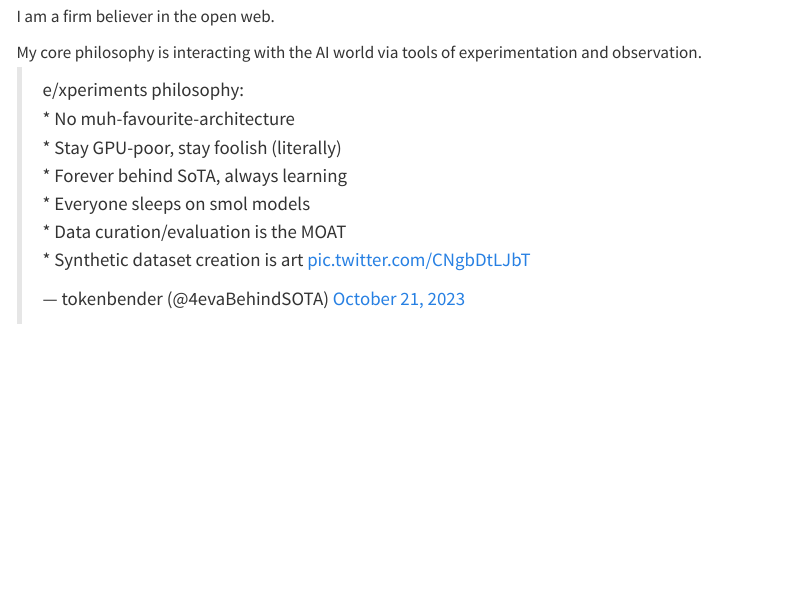
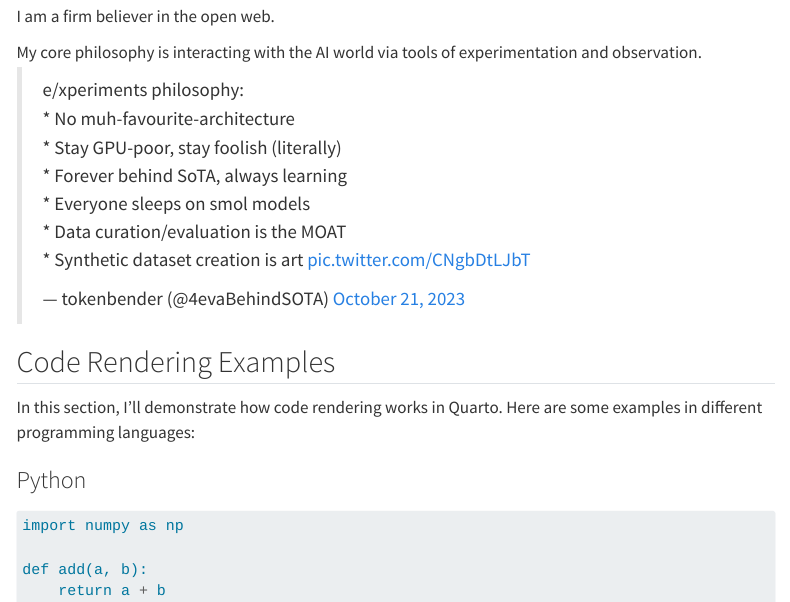
Before and after one commit to TokenBender/log, a Quarto document (index.qmd): the page in a window 1100 px wide, from 470 px down. Rendered offline with R 4.5, knitr and Pandoc in place of Quarto, with nearby package versions; menus at the side of the page are left out.

Commit message:
test code rendering

````diff
--- a/index.qmd
+++ b/index.qmd
@@ -34,3 +34,17 @@ I am a firm believer in the open web.
 
 My core philosophy is interacting with the AI world via tools of experimentation and observation.
 <blockquote class="twitter-tweet"><p lang="en" dir="ltr">e/xperiments philosophy:<br>* No muh-favourite-architecture<br>* Stay GPU-poor, stay foolish (literally)<br>* Forever behind SoTA, always learning<br>* Everyone sleeps on smol models<br>* Data curation/evaluation is the MOAT<br>* Synthetic dataset creation is art <a href="https://t.co/CNgbDtLJbT">pic.twitter.com/CNgbDtLJbT</a></p>&mdash; tokenbender (@4evaBehindSOTA) <a href="https://twitter.com/4evaBehindSOTA/status/1715722101989179617?ref_src=twsrc%5Etfw">October 21, 2023</a></blockquote> <script async src="https://platform.twitter.com/widgets.js" charset="utf-8"></script>
+
+## Code Rendering Examples
+
+In this section, I'll demonstrate how code rendering works in Quarto. Here are some examples in different programming languages:
+
+### Python
+
+```{python}
+import numpy as np
+
+def add(a, b):
+    return a + b
+
+```
````
